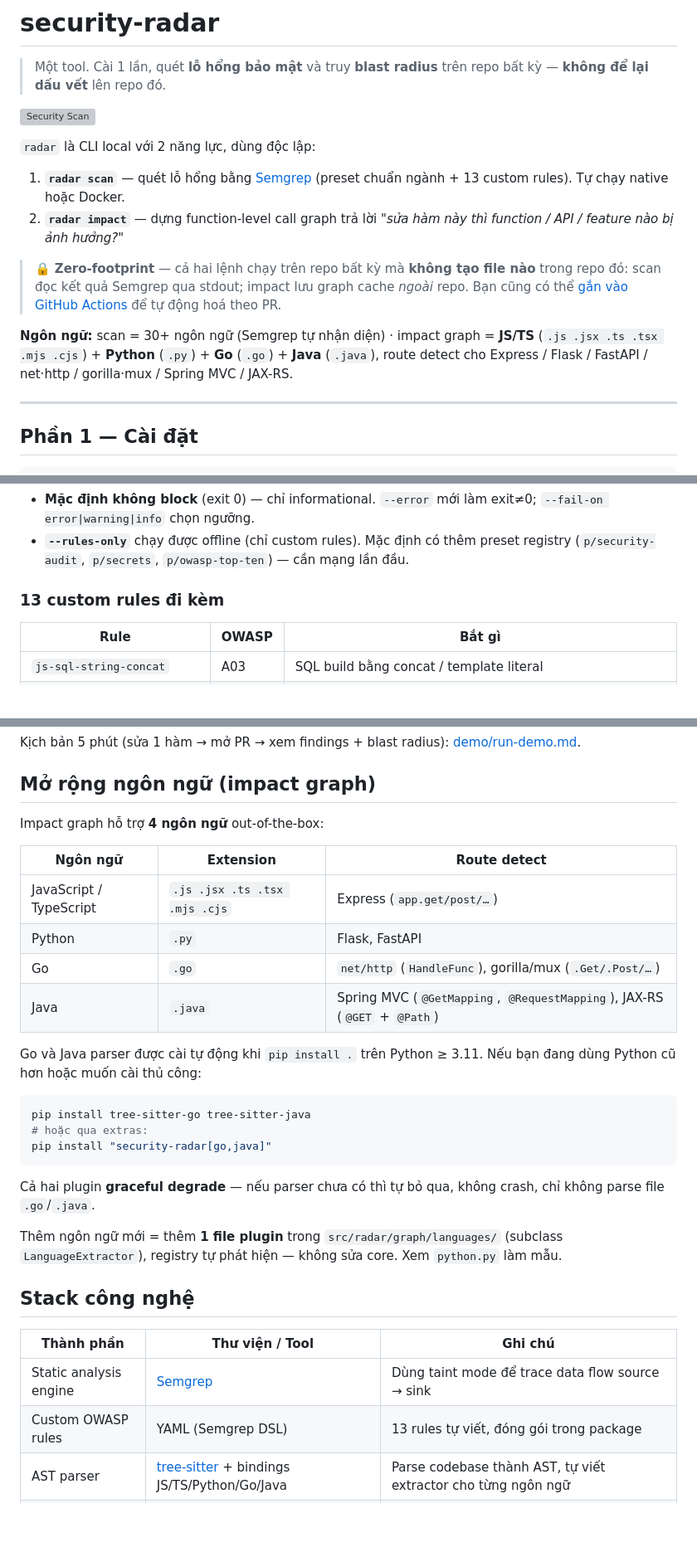
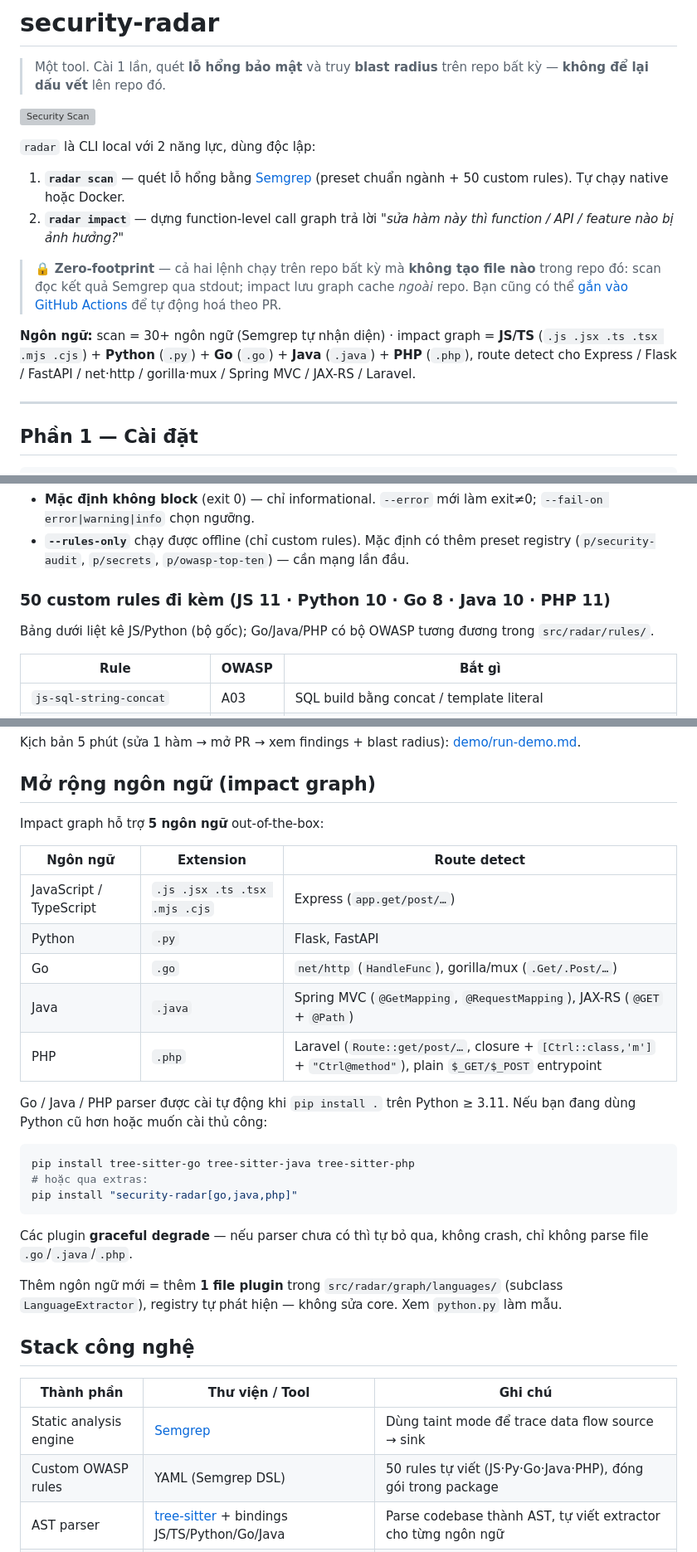
Before and after one commit to CosmicAlpaca/Source-Code-Security-Scanner_v2, a Markdown page: README.md, 3 parts joined by grey strips. Shown at 83% size. GitHub-like rendering; blank space fills up the shorter version; grey boxes are pictures that could not be loaded.

Commit message:
@ docs(readme): add PHP impact extractor + correct custom-rule count
- impact graph now lists PHP (.php) with Laravel/plain route detect (5 languages)
- install note covers tree-sitter-php
- custom-rule count 13 -> 50 (JS·Python·Go·Java·PHP)
@

````diff
--- a/README.md
+++ b/README.md
@@ -6,12 +6,12 @@
 
 `radar` là CLI local với 2 năng lực, dùng độc lập:
 
-1. **`radar scan`** — quét lỗ hổng bằng [Semgrep](https://semgrep.dev) (preset chuẩn ngành + 13 custom rules). Tự chạy native hoặc Docker.
+1. **`radar scan`** — quét lỗ hổng bằng [Semgrep](https://semgrep.dev) (preset chuẩn ngành + 50 custom rules). Tự chạy native hoặc Docker.
 2. **`radar impact`** — dựng function-level call graph trả lời *"sửa hàm này thì function / API / feature nào bị ảnh hưởng?"*
 
 > 🔒 **Zero-footprint** — cả hai lệnh chạy trên repo bất kỳ mà **không tạo file nào** trong repo đó: scan đọc kết quả Semgrep qua stdout; impact lưu graph cache *ngoài* repo. Bạn cũng có thể [gắn vào GitHub Actions](#phần-4--gắn-vào-ci-github-actions) để tự động hoá theo PR.
 
-**Ngôn ngữ:** scan = 30+ ngôn ngữ (Semgrep tự nhận diện) · impact graph = **JS/TS** (`.js .jsx .ts .tsx .mjs .cjs`) + **Python** (`.py`) + **Go** (`.go`) + **Java** (`.java`), route detect cho Express / Flask / FastAPI / net·http / gorilla·mux / Spring MVC / JAX-RS.
+**Ngôn ngữ:** scan = 30+ ngôn ngữ (Semgrep tự nhận diện) · impact graph = **JS/TS** (`.js .jsx .ts .tsx .mjs .cjs`) + **Python** (`.py`) + **Go** (`.go`) + **Java** (`.java`) + **PHP** (`.php`), route detect cho Express / Flask / FastAPI / net·http / gorilla·mux / Spring MVC / JAX-RS / Laravel.
 
 ---
 
@@ -58,7 +58,9 @@ Output mặc định — bảng terminal gom theo severity:
 - **Mặc định không block** (exit 0) — chỉ informational. `--error` mới làm exit≠0; `--fail-on error|warning|info` chọn ngưỡng.
 - **`--rules-only`** chạy được offline (chỉ custom rules). Mặc định có thêm preset registry (`p/security-audit`, `p/secrets`, `p/owasp-top-ten`) — cần mạng lần đầu.
 
-### 13 custom rules đi kèm
+### 50 custom rules đi kèm (JS 11 · Python 10 · Go 8 · Java 10 · PHP 11)
+
+Bảng dưới liệt kê JS/Python (bộ gốc); Go/Java/PHP có bộ OWASP tương đương trong `src/radar/rules/`.
 
 | Rule | OWASP | Bắt gì |
 |---|---|---|
@@ -180,7 +182,7 @@ Kịch bản 5 phút (sửa 1 hàm → mở PR → xem findings + blast radius):
 
 ## Mở rộng ngôn ngữ (impact graph)
 
-Impact graph hỗ trợ **4 ngôn ngữ** out-of-the-box:
+Impact graph hỗ trợ **5 ngôn ngữ** out-of-the-box:
 
 | Ngôn ngữ | Extension | Route detect |
 |---|---|---|
@@ -188,15 +190,16 @@ Impact graph hỗ trợ **4 ngôn ngữ** out-of-the-box:
 | Python | `.py` | Flask, FastAPI |
 | Go | `.go` | `net/http` (`HandleFunc`), gorilla/mux (`.Get/.Post/…`) |
 | Java | `.java` | Spring MVC (`@GetMapping`, `@RequestMapping`), JAX-RS (`@GET` + `@Path`) |
+| PHP | `.php` | Laravel (`Route::get/post/…`, closure + `[Ctrl::class,'m']` + `"Ctrl@method"`), plain `$_GET/$_POST` entrypoint |
 
-Go và Java parser được cài tự động khi `pip install .` trên Python ≥ 3.11. Nếu bạn đang dùng Python cũ hơn hoặc muốn cài thủ công:
+Go / Java / PHP parser được cài tự động khi `pip install .` trên Python ≥ 3.11. Nếu bạn đang dùng Python cũ hơn hoặc muốn cài thủ công:
 ```bash
-pip install tree-sitter-go tree-sitter-java
+pip install tree-sitter-go tree-sitter-java tree-sitter-php
 # hoặc qua extras:
-pip install "security-radar[go,java]"
+pip install "security-radar[go,java,php]"
 ```
 
-Cả hai plugin **graceful degrade** — nếu parser chưa có thì tự bỏ qua, không crash, chỉ không parse file `.go`/`.java`.
+Các plugin **graceful degrade** — nếu parser chưa có thì tự bỏ qua, không crash, chỉ không parse file `.go`/`.java`/`.php`.
 
 Thêm ngôn ngữ mới = thêm **1 file plugin** trong `src/radar/graph/languages/` (subclass `LanguageExtractor`), registry tự phát hiện — không sửa core. Xem `python.py` làm mẫu.
 
@@ -205,7 +208,7 @@ Thêm ngôn ngữ mới = thêm **1 file plugin** trong `src/radar/graph/languag
 | Thành phần | Thư viện / Tool | Ghi chú |
 |---|---|---|
 | Static analysis engine | [Semgrep](https://semgrep.dev) | Dùng taint mode để trace data flow source → sink |
-| Custom OWASP rules | YAML (Semgrep DSL) | 13 rules tự viết, đóng gói trong package |
+| Custom OWASP rules | YAML (Semgrep DSL) | 50 rules tự viết (JS·Py·Go·Java·PHP), đóng gói trong package |
 | AST parser | [tree-sitter](https://tree-sitter.github.io) + bindings JS/TS/Python/Go/Java | Parse codebase thành AST, tự viết extractor cho từng ngôn ngữ |
 | Call graph | [NetworkX](https://networkx.org) `DiGraph` | Lưu function calls + imports; reverse BFS để tính blast radius |
 | CLI | [Click](https://click.palletsprojects.com) | Subcommands `radar scan / impact / build` |
````
Also changed, not shown: other parts of README.md (+1 -1 lines).
